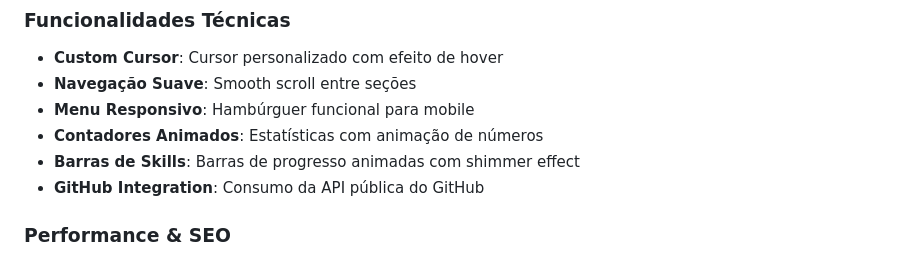
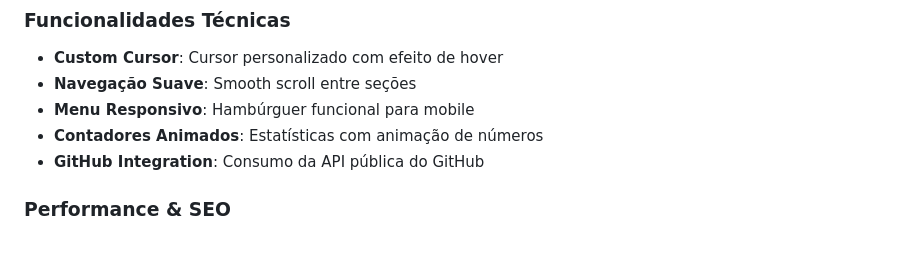
Before and after one commit to 1986andersonbernardo-creator/portifolio, a Markdown page: README.md, the part around one of its changes. Drawn GitHub-style.

```diff
--- a/README.md
+++ b/README.md
@@ -21,7 +21,6 @@ Portfólio profissional para Anderson Bernardo da Silva, Desenvolvedor Front-end
 - **Navegação Suave**: Smooth scroll entre seções
 - **Menu Responsivo**: Hambúrguer funcional para mobile
 - **Contadores Animados**: Estatísticas com animação de números
-- **Barras de Skills**: Barras de progresso animadas com shimmer effect
 - **GitHub Integration**: Consumo da API pública do GitHub
 
 ### Performance & SEO
```
Also changed, not shown: other parts of README.md (+3 -1 lines).
